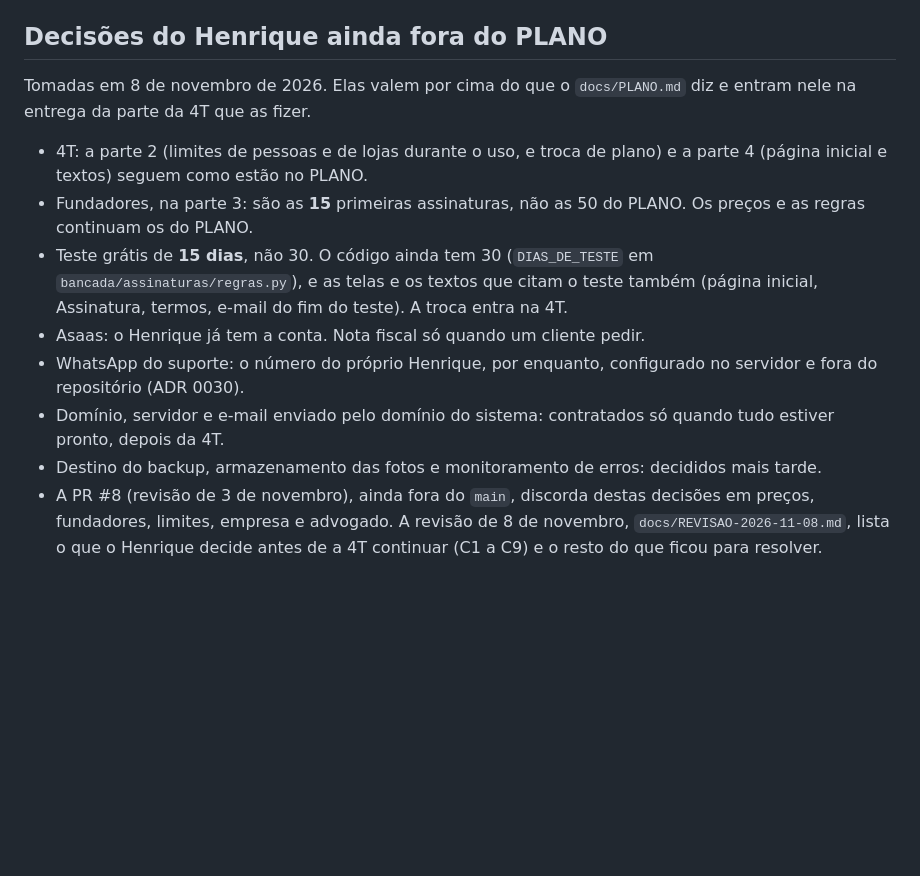
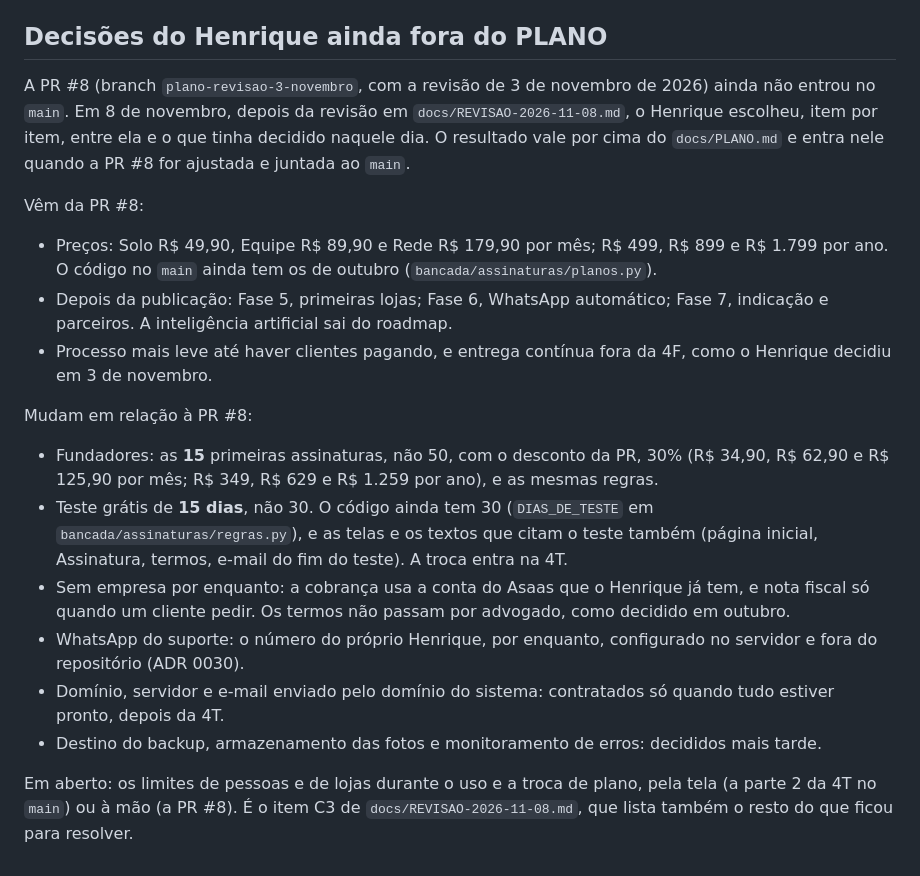
Before and after one commit to HenriqueLiuti5/bancada, a Markdown page: CLAUDE.md, the part around the change. Rendered like a GitHub page; blank space fills up the shorter version.

Commit message:
Plano: escolhas entre a PR #8 e as decisoes de 8 de novembro
Precos e roadmap da PR #8; 15 vagas de fundador com 30%; teste de 15
dias; sem empresa e sem advogado por enquanto. Os limites durante o
uso e a troca de plano continuam em aberto.

Co-Authored-By: Claude Opus 5.5 <noreply@anthropic.com>

```diff
--- a/CLAUDE.md
+++ b/CLAUDE.md
@@ -162,23 +162,35 @@ política `isolamento_por_tenant` compara `tenant_id` com a variável de sessão
 
 ## Decisões do Henrique ainda fora do PLANO
 
-Tomadas em 8 de novembro de 2026. Elas valem por cima do que o `docs/PLANO.md` diz e entram nele
-na entrega da parte da 4T que as fizer.
+A PR #8 (branch `plano-revisao-3-novembro`, com a revisão de 3 de novembro de 2026) ainda não entrou
+no `main`. Em 8 de novembro, depois da revisão em `docs/REVISAO-2026-11-08.md`, o Henrique escolheu,
+item por item, entre ela e o que tinha decidido naquele dia. O resultado vale por cima do
+`docs/PLANO.md` e entra nele quando a PR #8 for ajustada e juntada ao `main`.
 
-- 4T: a parte 2 (limites de pessoas e de lojas durante o uso, e troca de plano) e a parte 4 (página
-  inicial e textos) seguem como estão no PLANO.
-- Fundadores, na parte 3: são as **15** primeiras assinaturas, não as 50 do PLANO. Os preços e as
-  regras continuam os do PLANO.
+Vêm da PR #8:
+
+- Preços: Solo R$ 49,90, Equipe R$ 89,90 e Rede R$ 179,90 por mês; R$ 499, R$ 899 e R$ 1.799 por
+  ano. O código no `main` ainda tem os de outubro (`bancada/assinaturas/planos.py`).
+- Depois da publicação: Fase 5, primeiras lojas; Fase 6, WhatsApp automático; Fase 7, indicação e
+  parceiros. A inteligência artificial sai do roadmap.
+- Processo mais leve até haver clientes pagando, e entrega contínua fora da 4F, como o Henrique
+  decidiu em 3 de novembro.
+
+Mudam em relação à PR #8:
+
+- Fundadores: as **15** primeiras assinaturas, não 50, com o desconto da PR, 30% (R$ 34,90,
+  R$ 62,90 e R$ 125,90 por mês; R$ 349, R$ 629 e R$ 1.259 por ano), e as mesmas regras.
 - Teste grátis de **15 dias**, não 30. O código ainda tem 30 (`DIAS_DE_TESTE` em
   `bancada/assinaturas/regras.py`), e as telas e os textos que citam o teste também (página
   inicial, Assinatura, termos, e-mail do fim do teste). A troca entra na 4T.
-- Asaas: o Henrique já tem a conta. Nota fiscal só quando um cliente pedir.
+- Sem empresa por enquanto: a cobrança usa a conta do Asaas que o Henrique já tem, e nota fiscal só
+  quando um cliente pedir. Os termos não passam por advogado, como decidido em outubro.
 - WhatsApp do suporte: o número do próprio Henrique, por enquanto, configurado no servidor e fora
   do repositório (ADR 0030).
 - Domínio, servidor e e-mail enviado pelo domínio do sistema: contratados só quando tudo estiver
   pronto, depois da 4T.
 - Destino do backup, armazenamento das fotos e monitoramento de erros: decididos mais tarde.
-- A PR #8 (revisão de 3 de novembro), ainda fora do `main`, discorda destas decisões em preços,
-  fundadores, limites, empresa e advogado. A revisão de 8 de novembro,
-  `docs/REVISAO-2026-11-08.md`, lista o que o Henrique decide antes de a 4T continuar (C1 a C9) e
-  o resto do que ficou para resolver.
+
+Em aberto: os limites de pessoas e de lojas durante o uso e a troca de plano, pela tela (a parte 2
+da 4T no `main`) ou à mão (a PR #8). É o item C3 de `docs/REVISAO-2026-11-08.md`, que lista também
+o resto do que ficou para resolver.
```
Also changed, not shown: docs/REVISAO-2026-11-08.md (+10 -0 lines).
